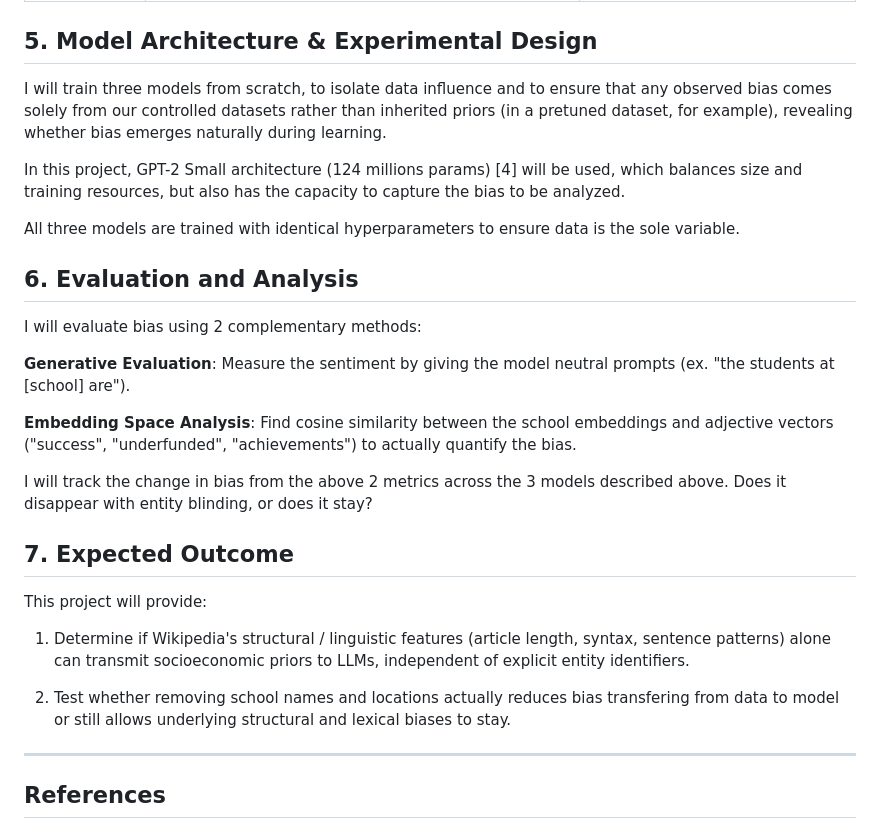
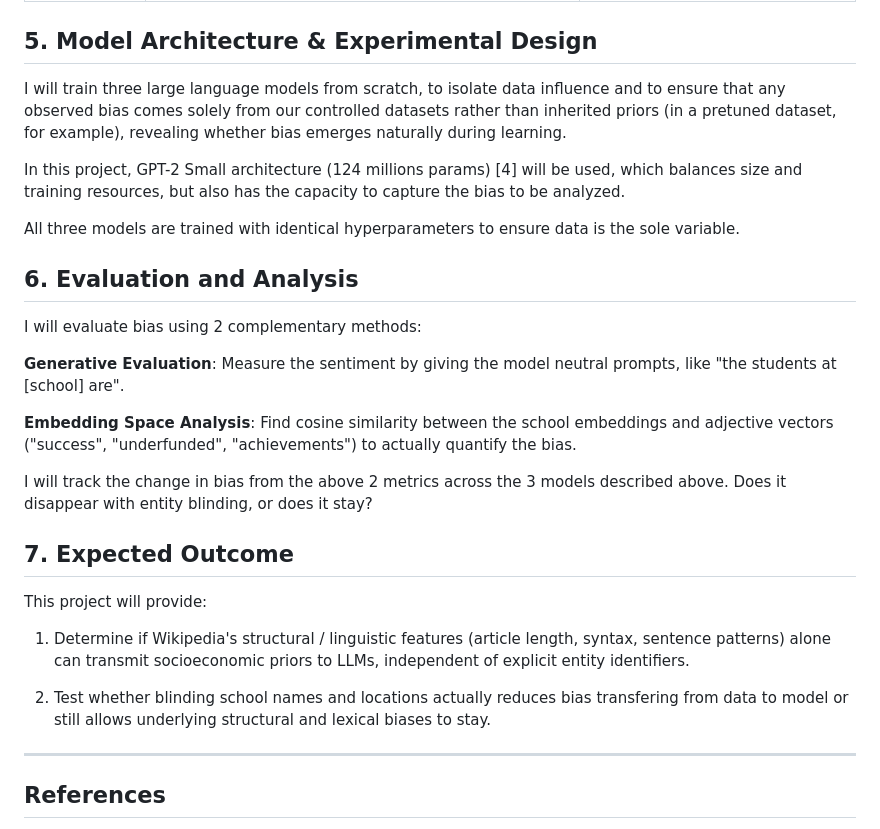
Before and after one commit to bxshan/research2026, a Markdown page: onepager.md, the part around the change printed below. Drawn GitHub-style.

```diff
--- a/onepager.md
+++ b/onepager.md
@@ -49,7 +59,7 @@ Construct 3 sets of training corpora:
 
 ## 5. Model Architecture & Experimental Design
 
-I will train three models from scratch, to isolate data influence and to ensure that any observed bias comes solely from our controlled datasets rather than inherited priors (in a pretuned dataset, for example), revealing whether bias emerges naturally during learning.
+I will train three large language models from scratch, to isolate data influence and to ensure that any observed bias comes solely from our controlled datasets rather than inherited priors (in a pretuned dataset, for example), revealing whether bias emerges naturally during learning.
 
 In this project, GPT-2 Small architecture (124 millions params) [4] will be used, which balances size and training resources, but also has the capacity to capture the bias to be analyzed.
 
@@ -59,7 +69,7 @@ All three models are trained with identical hyperparameters to ensure data is th
 
 I will evaluate bias using 2 complementary methods:
 
-**Generative Evaluation**: Measure the sentiment by giving the model neutral prompts (ex. "the students at [school] are").
+**Generative Evaluation**: Measure the sentiment by giving the model neutral prompts, like "the students at [school] are".
 
 **Embedding Space Analysis**: Find cosine similarity between the school embeddings and adjective vectors ("success", "underfunded", "achievements") to actually quantify the bias.
 
@@ -72,7 +82,7 @@ This project will provide:
 
 1. Determine if Wikipedia's structural / linguistic features (article length, syntax, sentence patterns) alone can transmit socioeconomic priors to LLMs, independent of explicit entity identifiers.
 
-2. Test whether removing school names and locations actually reduces bias transfering from data to model or still allows underlying structural and lexical biases to stay.
+2. Test whether blinding school names and locations actually reduces bias transfering from data to model or still allows underlying structural and lexical biases to stay.
 
 ---
 
```
Also changed, not shown: other parts of onepager.md (+17 -7 lines).
